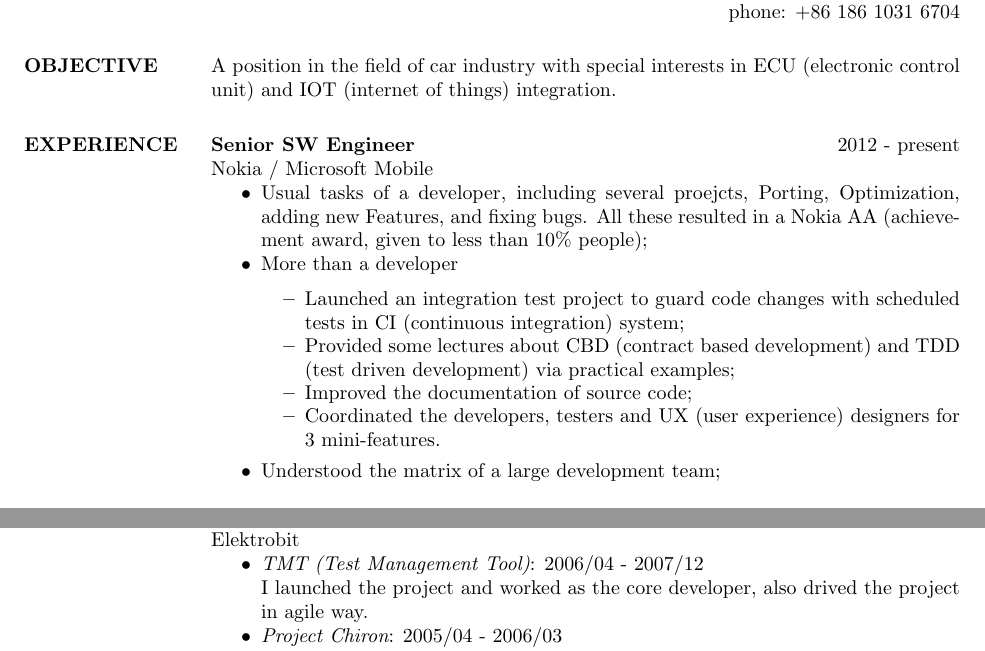
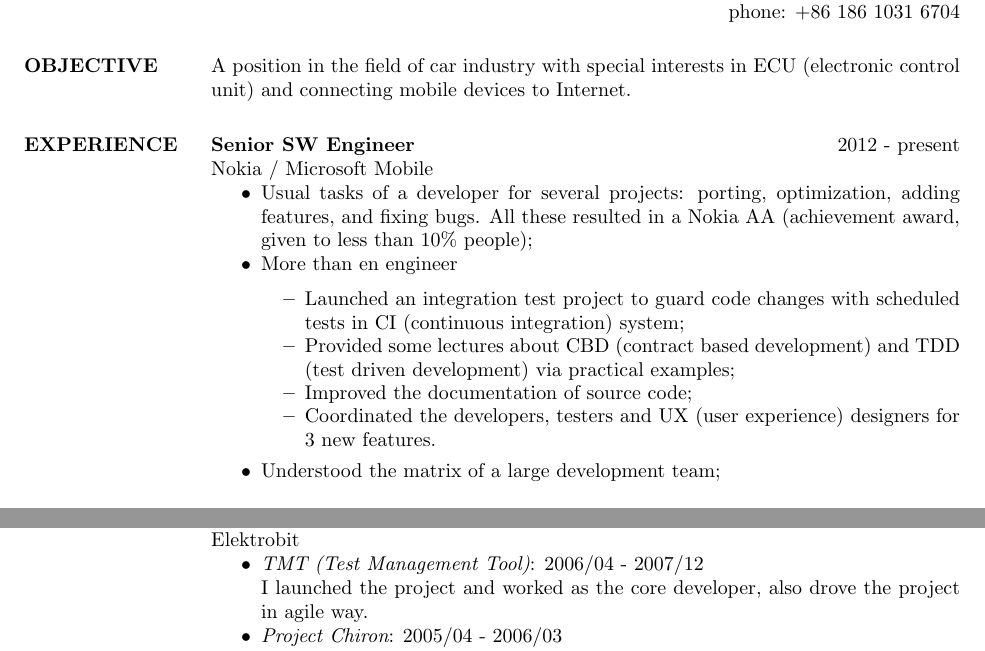
Before and after one commit to ChandlerLiu3/asir, a LaTeX CV (ecu.tex, which reads ecu.objective.tex, short-experience.tex): two parts of page 1 of 2, joined at a grey line, cut so that both start at the same text. Compiled offline with pdfLaTeX.

Commit message:
adjustment

```diff
--- a/ecu.objective.tex
+++ b/ecu.objective.tex
@@ -1,3 +1,3 @@
 A position in the field of car industry
 with special interests in ECU (electronic control unit)
-    and IOT (internet of things) integration.
+    and connecting mobile devices to Internet.
--- a/short-experience.tex
+++ b/short-experience.tex
@@ -3,20 +3,20 @@
 \textbf{Senior SW Engineer} \hfill 2012 - present\\
         Nokia / Microsoft Mobile
         \begin{itemize}  \itemsep -2pt % reduce space between items
-        \item Usual tasks of a developer, including several proejcts,
-        Porting, Optimization, adding new Features, and fixing bugs.
+        \item Usual tasks of a developer for several projects:
+        porting, optimization, adding features, and fixing bugs.
         All these resulted in a Nokia AA (achievement award, given to less than 10\% people);
         % .net framework to Nokia mobile phone;
         % Optimized the Yapas C++ framework;
         % Optimized the multi-media library harvester.
-        \item More than a developer
+        \item More than en engineer
             \begin{itemize}  \itemsep -2pt
                 \item Launched an integration test project to guard code changes
                 with scheduled tests in CI (continuous integration) system;
                 \item Provided some lectures about CBD (contract based development) and
                 TDD (test driven development) via practical examples;
                 \item Improved the documentation of source code;
-                \item Coordinated the developers, testers and UX (user experience) designers for 3 mini-features.
+                \item Coordinated the developers, testers and UX (user experience) designers for 3 new features.
             \end{itemize}
         \item Understood the matrix of a large development team;
         \end{itemize}
@@ -42,7 +42,7 @@
         Elektrobit
         \begin{itemize}  \itemsep -2pt % reduce space between items
             \item {\em TMT (Test Management Tool)}: 2006/04 - 2007/12 \\
-            I launched the project and worked as the core developer, also drived
+            I launched the project and worked as the core developer, also drove
             the project in agile way.
             \item {\em Project Chiron}: 2005/04 - 2006/03 \\
                 Testing several smart phones and supported the team with OMA materials.
```
Also changed, not shown: pdf/ecu.pdf.
